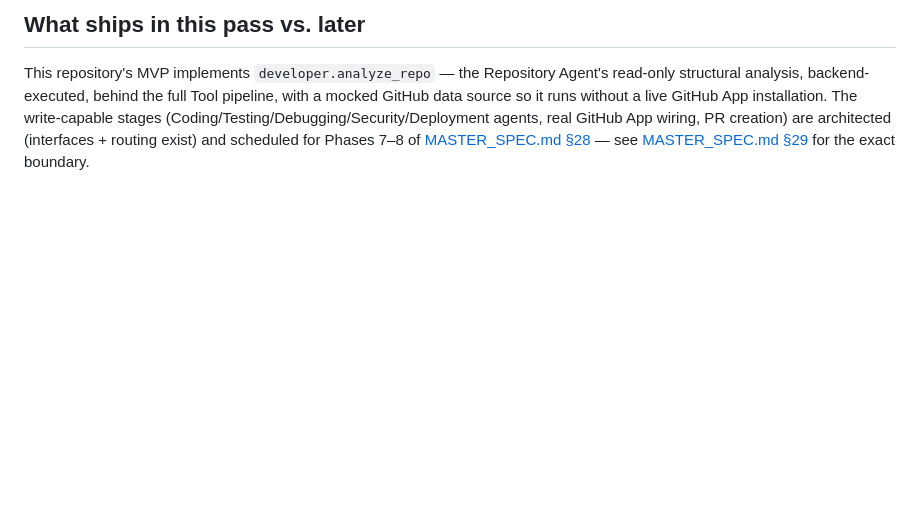
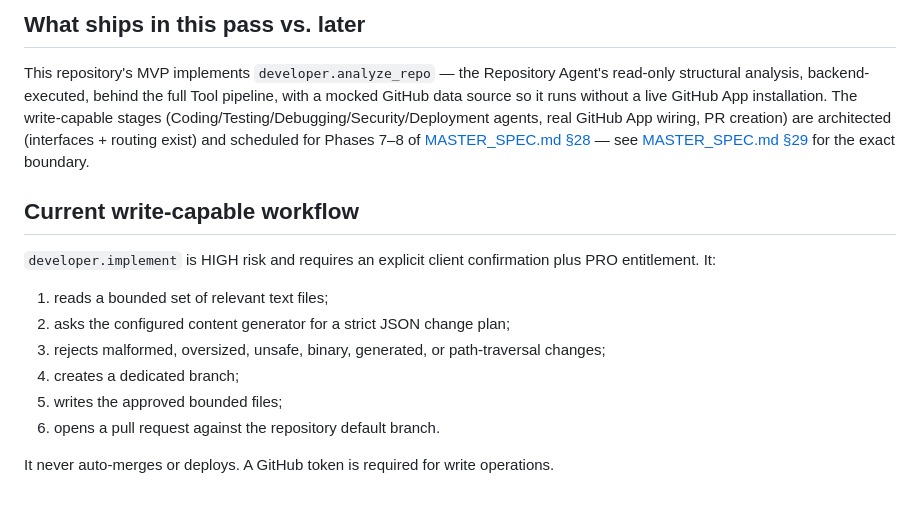
Before and after one commit to jitendrakumarraj831-byte/ZarvisMobile, a Markdown page: DEVELOPER_AGENT.md, the part around the change. Rendered like a GitHub page; blank space fills up the shorter version.

Commit message:
docs(agent): document write-capable developer workflow

```diff
--- a/DEVELOPER_AGENT.md
+++ b/DEVELOPER_AGENT.md
@@ -67,3 +67,16 @@ write-capable stages (Coding/Testing/Debugging/Security/Deployment agents, real
 wiring, PR creation) are architected (interfaces + routing exist) and scheduled for Phases
 7–8 of [MASTER_SPEC.md §28](./MASTER_SPEC.md#28-development-phases) — see
 [MASTER_SPEC.md §29](./MASTER_SPEC.md#29-mvp-scope) for the exact boundary.
+
+
+## Current write-capable workflow
+
+`developer.implement` is HIGH risk and requires an explicit client confirmation plus PRO entitlement. It:
+1. reads a bounded set of relevant text files;
+2. asks the configured content generator for a strict JSON change plan;
+3. rejects malformed, oversized, unsafe, binary, generated, or path-traversal changes;
+4. creates a dedicated branch;
+5. writes the approved bounded files;
+6. opens a pull request against the repository default branch.
+
+It never auto-merges or deploys. A GitHub token is required for write operations.
```
